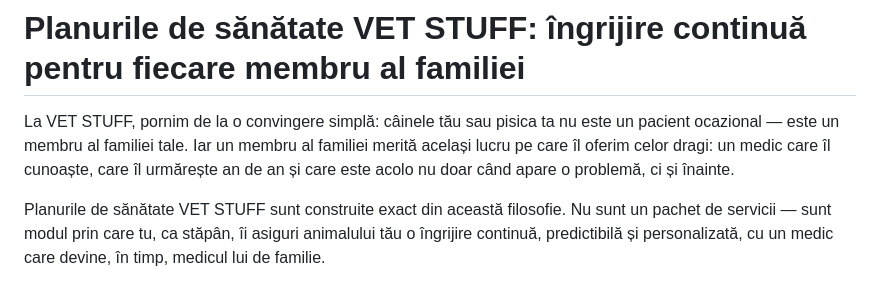
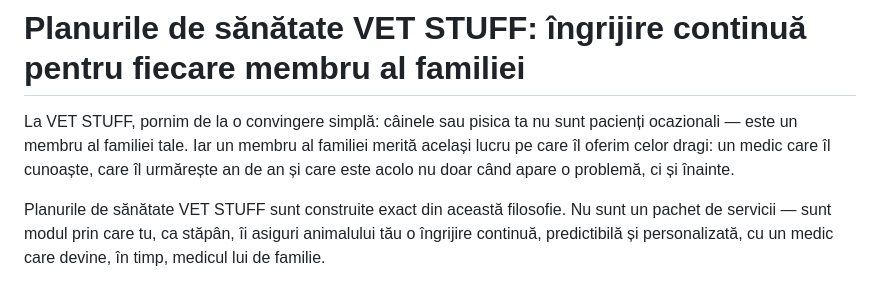
Before and after one commit to silviubalas/VET-STUFF--WEBSITE, a Markdown page: blog/posts/abonamente-vet-stuff.md, the part around the change. GitHub-like rendering.

Commit message:
Blog: corectura gramaticala — nu sunt pacienti ocazionali (plural)
Co-Authored-By: Claude Sonnet 4.6 <noreply@anthropic.com>

```diff
--- a/blog/posts/abonamente-vet-stuff.md
+++ b/blog/posts/abonamente-vet-stuff.md
@@ -1,6 +1,6 @@
 # Planurile de sănătate VET STUFF: îngrijire continuă pentru fiecare membru al familiei
 
-La VET STUFF, pornim de la o convingere simplă: câinele tău sau pisica ta nu este un pacient ocazional — este un membru al familiei tale. Iar un membru al familiei merită același lucru pe care îl oferim celor dragi: un medic care îl cunoaște, care îl urmărește an de an și care este acolo nu doar când apare o problemă, ci și înainte.
+La VET STUFF, pornim de la o convingere simplă: câinele sau pisica ta nu sunt pacienți ocazionali — este un membru al familiei tale. Iar un membru al familiei merită același lucru pe care îl oferim celor dragi: un medic care îl cunoaște, care îl urmărește an de an și care este acolo nu doar când apare o problemă, ci și înainte.
 
 Planurile de sănătate VET STUFF sunt construite exact din această filosofie. Nu sunt un pachet de servicii — sunt modul prin care tu, ca stăpân, îi asiguri animalului tău o îngrijire continuă, predictibilă și personalizată, cu un medic care devine, în timp, medicul lui de familie.
 
```
